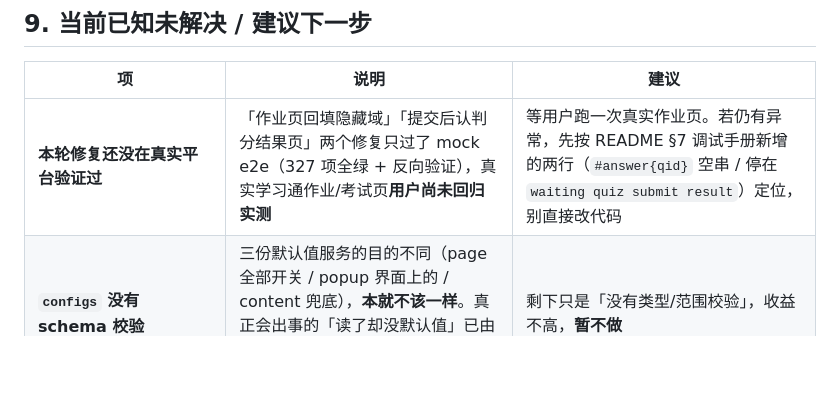
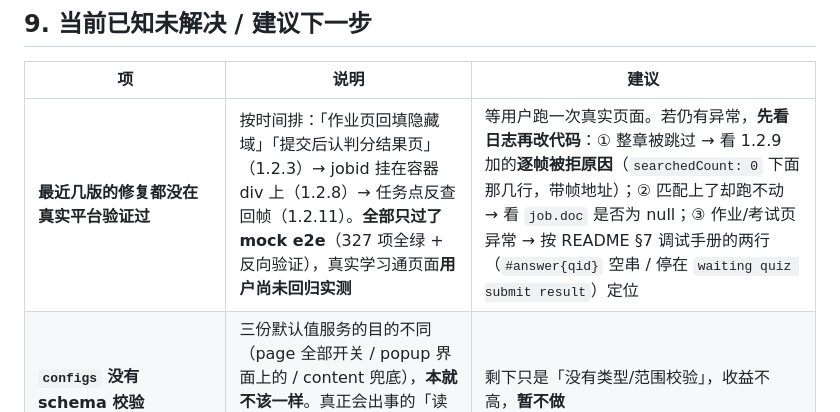
Before and after one commit to TYT0807/Omitone, a Markdown page: HANDOVER.md, the part around the change. GitHub-like rendering; blank space fills up the shorter version.

Commit message:
交接稿待验证清单补上 1.2.8/1.2.11

```diff
--- a/HANDOVER.md
+++ b/HANDOVER.md
@@ -1125,7 +1125,7 @@ main 也推上去了，**唯独 Release 和附件没发出去**，只能再向
 
 | 项 | 说明 | 建议 |
 | --- | --- | --- |
-| **本轮修复还没在真实平台验证过** | 「作业页回填隐藏域」「提交后认判分结果页」两个修复只过了 mock e2e（327 项全绿 + 反向验证），真实学习通作业/考试页**用户尚未回归实测** | 等用户跑一次真实作业页。若仍有异常，先按 README §7 调试手册新增的两行（`#answer{qid}` 空串 / 停在 `waiting quiz submit result`）定位，别直接改代码 |
+| **最近几版的修复都没在真实平台验证过** | 按时间排：「作业页回填隐藏域」「提交后认判分结果页」（1.2.3）→ jobid 挂在容器 div 上（1.2.8）→ 任务点反查回帧（1.2.11）。**全部只过了 mock e2e**（327 项全绿 + 反向验证），真实学习通页面**用户尚未回归实测** | 等用户跑一次真实页面。若仍有异常，**先看日志再改代码**：① 整章被跳过 → 看 1.2.9 加的**逐帧被拒原因**（`searchedCount: 0` 下面那几行，带帧地址）；② 匹配上了却跑不动 → 看 `job.doc` 是否为 null；③ 作业/考试页异常 → 按 README §7 调试手册的两行（`#answer{qid}` 空串 / 停在 `waiting quiz submit result`）定位 |
 | **`configs` 没有 schema 校验** | 三份默认值服务的目的不同（page 全部开关 / popup 界面上的 / content 兜底），**本就不该一样**。真正会出事的「读了却没默认值」已由自检第 12 项守住，一上线就抓出 2 个 | 剩下只是「没有类型/范围校验」，收益不高，**暂不做** |
 | **继续细分大片段（可选）** | `page.js` 已从 9899 行拆成 `src/page/` 下 **16 个按域片段**（§0.2.2），最大的片段 1365 行。剩下 `75-quiz-dom.js`（1365 行）、`40-media.js`（1095 行）、`70-quiz-flow.js`（1042 行）还能再分 | **收益已明显变小，建议就停在这里。** 真要分就**一次只搬一个子域、搬完立刻跑 `npm run e2e`**，并照 `tools/README.md` 里记的四个坑走（尤其"新旧片段重名时清理必须在生成之前"） |
 | **密钥只在 `chrome.storage.local`** | 已经足够安全（无自有服务器），但没有加密 | 不必改；文档里已给出可自验方法 |
```
